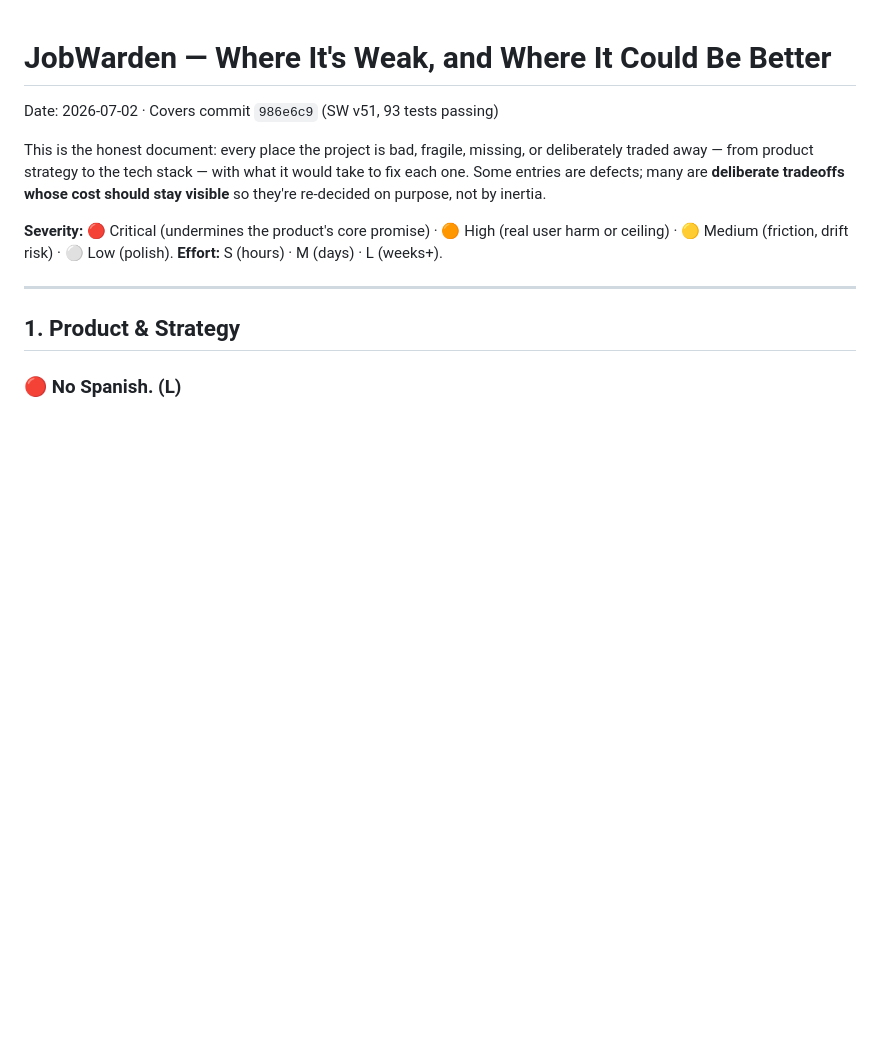
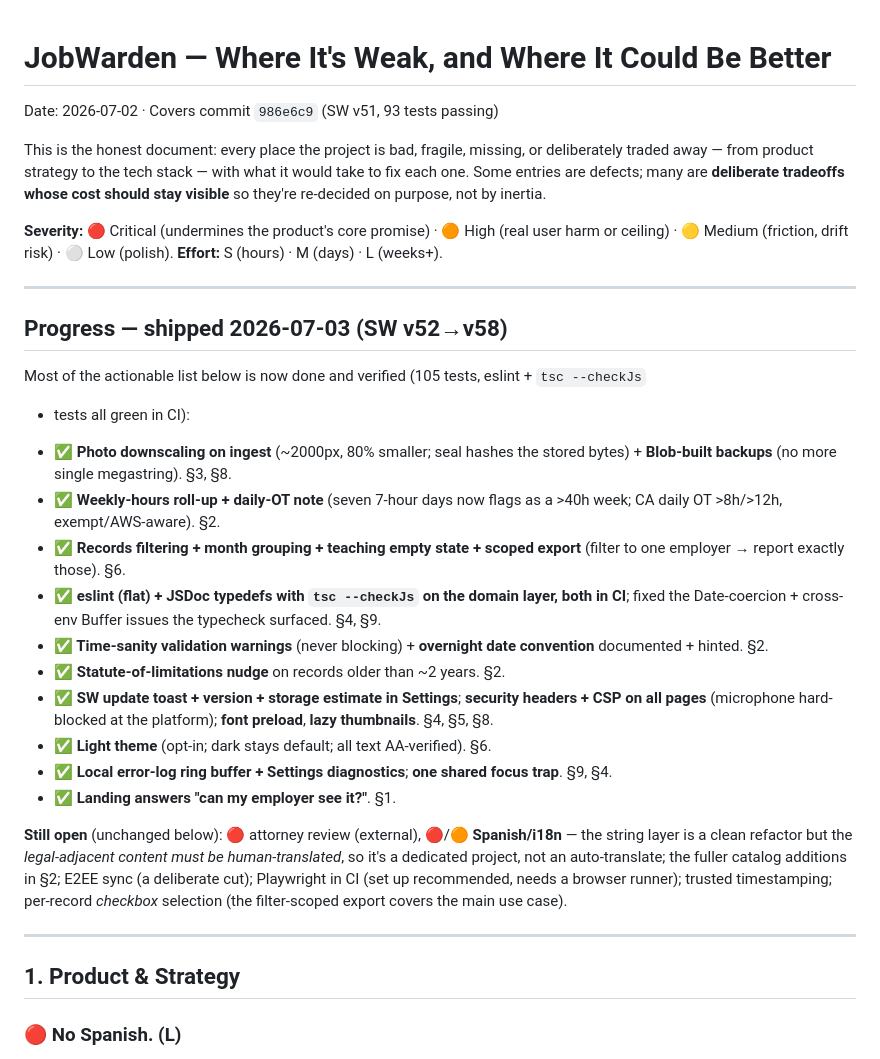
Before and after one commit to Kodaxadev/JobWarden, a Markdown page: docs/IMPROVEMENT_AUDIT.md, the part around the change. Rendered like a GitHub page; blank space fills up the shorter version.

```diff
--- a/docs/IMPROVEMENT_AUDIT.md
+++ b/docs/IMPROVEMENT_AUDIT.md
@@ -10,6 +10,30 @@ cost should stay visible** so they're re-decided on purpose, not by inertia.
 **Severity:** 🔴 Critical (undermines the product's core promise) · 🟠 High (real user harm
 or ceiling) · 🟡 Medium (friction, drift risk) · ⚪ Low (polish).
 **Effort:** S (hours) · M (days) · L (weeks+).
+
+---
+
+## Progress — shipped 2026-07-03 (SW v52→v58)
+
+Most of the actionable list below is now done and verified (105 tests, eslint + `tsc --checkJs`
++ tests all green in CI):
+
+- **✅ Photo downscaling on ingest** (~2000px, 80% smaller; seal hashes the stored bytes) + **Blob-built backups** (no more single megastring). §3, §8.
+- **✅ Weekly-hours roll-up + daily-OT note** (seven 7-hour days now flags as a >40h week; CA daily OT >8h/>12h, exempt/AWS-aware). §2.
+- **✅ Records filtering + month grouping + teaching empty state + scoped export** (filter to one employer → report exactly those). §6.
+- **✅ eslint (flat) + JSDoc typedefs with `tsc --checkJs` on the domain layer, both in CI**; fixed the Date-coercion + cross-env Buffer issues the typecheck surfaced. §4, §9.
+- **✅ Time-sanity validation warnings** (never blocking) + **overnight date convention** documented + hinted. §2.
+- **✅ Statute-of-limitations nudge** on records older than ~2 years. §2.
+- **✅ SW update toast + version + storage estimate in Settings**; **security headers + CSP on all pages** (microphone hard-blocked at the platform); **font preload**, **lazy thumbnails**. §4, §5, §8.
+- **✅ Light theme** (opt-in; dark stays default; all text AA-verified). §6.
+- **✅ Local error-log ring buffer + Settings diagnostics**; **one shared focus trap**. §9, §4.
+- **✅ Landing answers "can my employer see it?"**. §1.
+
+**Still open** (unchanged below): 🔴 attorney review (external), 🔴/🟠 **Spanish/i18n** — the
+string layer is a clean refactor but the *legal-adjacent content must be human-translated*, so
+it's a dedicated project, not an auto-translate; the fuller catalog additions in §2; E2EE sync
+(a deliberate cut); Playwright in CI (set up recommended, needs a browser runner); trusted
+timestamping; per-record *checkbox* selection (the filter-scoped export covers the main use case).
 
 ---
 
```
Also changed, not shown: README.md (+12 -12 lines).
